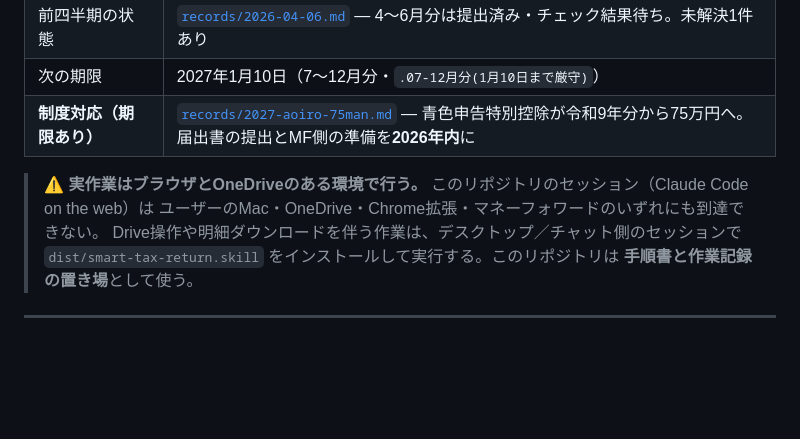
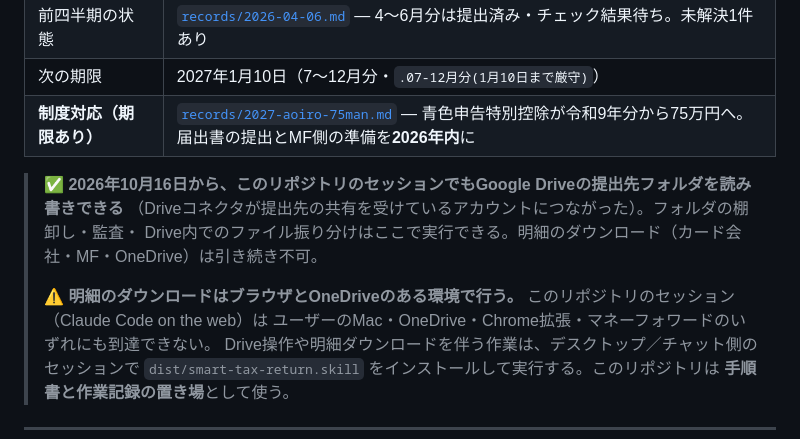
Before and after one commit to TAKUYA-1187/Claude, a Markdown page: smart_tax_return/README.md, the part around the change. Rendered like a GitHub page; blank space fills up the shorter version.

```diff
--- a/smart_tax_return/README.md
+++ b/smart_tax_return/README.md
@@ -15,7 +15,11 @@
 | 次の期限 | 2027年1月10日（7〜12月分・`.07-12月分(1月10日まで厳守)`） |
 | **制度対応（期限あり）** | [`records/2027-aoiro-75man.md`](records/2027-aoiro-75man.md) — 青色申告特別控除が令和9年分から75万円へ。届出書の提出とMF側の準備を**2026年内**に |
 
-> ⚠️ **実作業はブラウザとOneDriveのある環境で行う。** このリポジトリのセッション（Claude Code on the web）は
+> ✅ **2026年10月16日から、このリポジトリのセッションでもGoogle Driveの提出先フォルダを読み書きできる**
+> （Driveコネクタが提出先の共有を受けているアカウントにつながった）。フォルダの棚卸し・監査・
+> Drive内でのファイル振り分けはここで実行できる。明細のダウンロード（カード会社・MF・OneDrive）は引き続き不可。
+>
+> ⚠️ **明細のダウンロードはブラウザとOneDriveのある環境で行う。** このリポジトリのセッション（Claude Code on the web）は
 > ユーザーのMac・OneDrive・Chrome拡張・マネーフォワードのいずれにも到達できない。
 > Drive操作や明細ダウンロードを伴う作業は、デスクトップ／チャット側のセッションで
 > `dist/smart-tax-return.skill` をインストールして実行する。このリポジトリは
```
Also changed, not shown: smart_tax_return/records/2026-07-09.md (+11 -3 lines).
